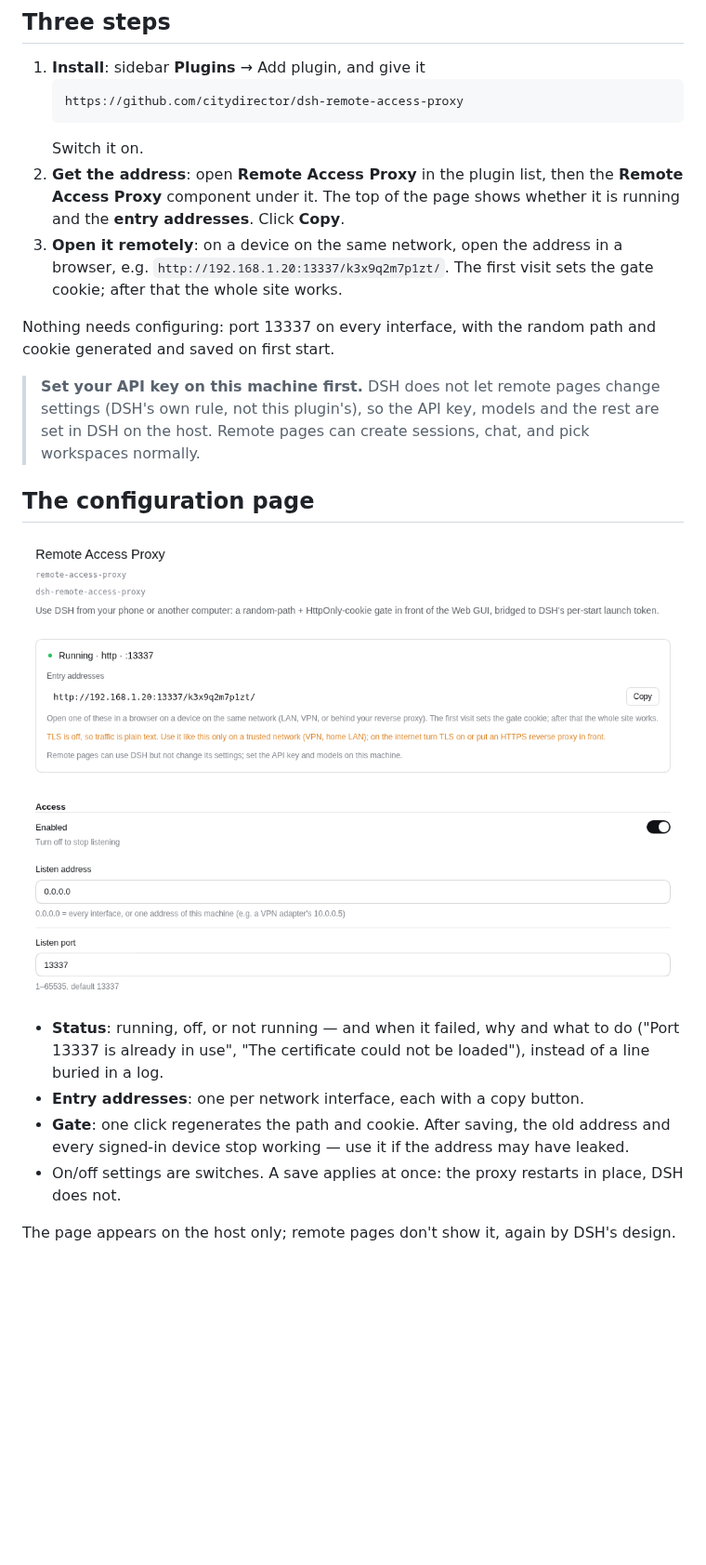
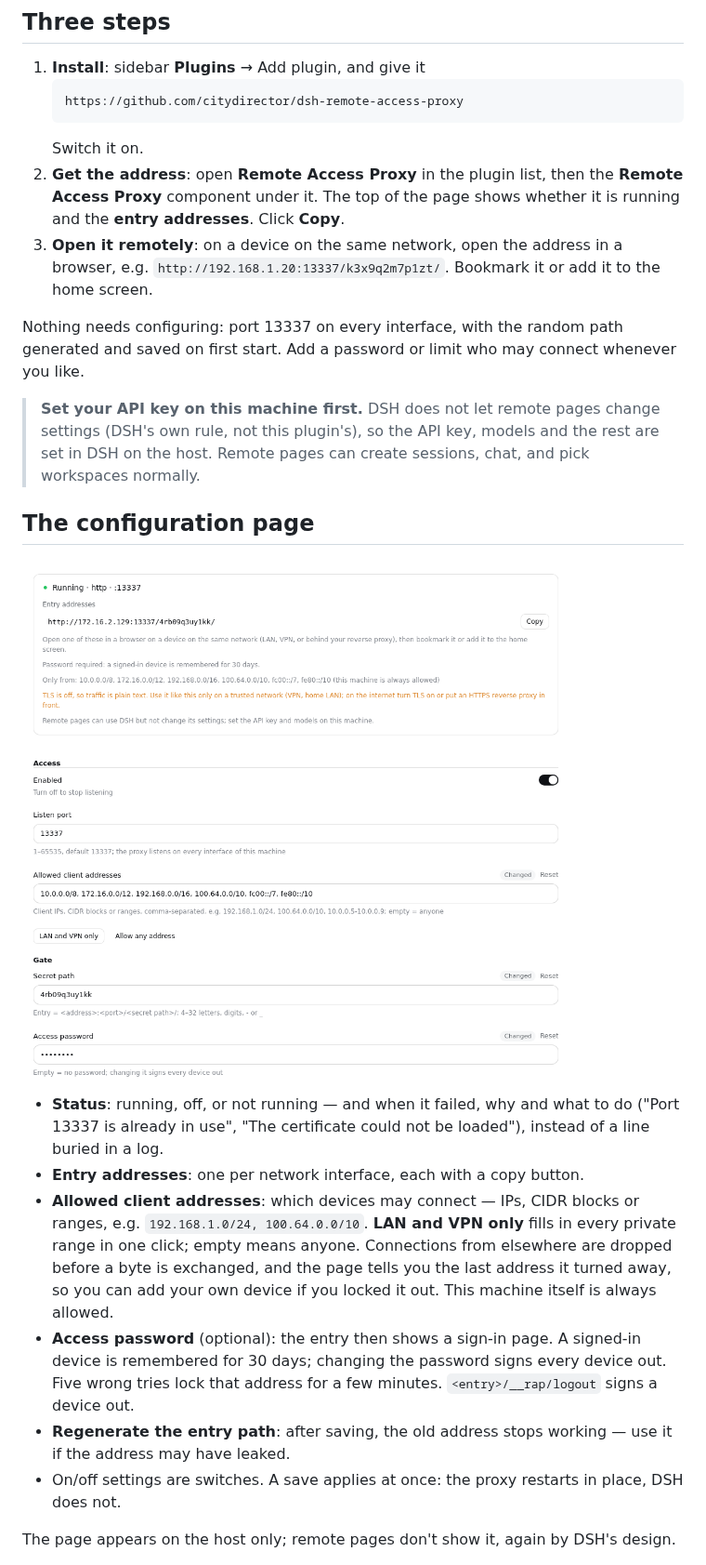
Before and after one commit to citydirector/dsh-remote-access-proxy, a Markdown page: README.md, the part around one of its changes. Shown at 93% size. Rendered like a GitHub page; pictures changed too: docs/config-page.en.png; blank space fills up the shorter version.

````diff
--- a/README.md
+++ b/README.md
@@ -16,9 +16,9 @@ Requires **DSH 0.1.7-rc.1 or newer** (tested on 0.2.0-rc.2).
    ```
    Switch it on.
 2. **Get the address**: open **Remote Access Proxy** in the plugin list, then the **Remote Access Proxy** component under it. The top of the page shows whether it is running and the **entry addresses**. Click **Copy**.
-3. **Open it remotely**: on a device on the same network, open the address in a browser, e.g. `http://192.168.1.20:13337/k3x9q2m7p1zt/`. The first visit sets the gate cookie; after that the whole site works.
+3. **Open it remotely**: on a device on the same network, open the address in a browser, e.g. `http://192.168.1.20:13337/k3x9q2m7p1zt/`. Bookmark it or add it to the home screen.
 
-Nothing needs configuring: port 13337 on every interface, with the random path and cookie generated and saved on first start.
+Nothing needs configuring: port 13337 on every interface, with the random path generated and saved on first start. Add a password or limit who may connect whenever you like.
 
 > **Set your API key on this machine first.** DSH does not let remote pages change settings (DSH's own rule, not this plugin's), so the API key, models and the rest are set in DSH on the host. Remote pages can create sessions, chat, and pick workspaces normally.
 
@@ -28,7 +28,9 @@ Nothing needs configuring: port 13337 on every interface, with the random path a
 
 - **Status**: running, off, or not running — and when it failed, why and what to do ("Port 13337 is already in use", "The certificate could not be loaded"), instead of a line buried in a log.
 - **Entry addresses**: one per network interface, each with a copy button.
-- **Gate**: one click regenerates the path and cookie. After saving, the old address and every signed-in device stop working — use it if the address may have leaked.
+- **Allowed client addresses**: which devices may connect — IPs, CIDR blocks or ranges, e.g. `192.168.1.0/24, 100.64.0.0/10`. **LAN and VPN only** fills in every private range in one click; empty means anyone. Connections from elsewhere are dropped before a byte is exchanged, and the page tells you the last address it turned away, so you can add your own device if you locked it out. This machine itself is always allowed.
+- **Access password** (optional): the entry then shows a sign-in page. A signed-in device is remembered for 30 days; changing the password signs every device out. Five wrong tries lock that address for a few minutes. `<entry>/__rap/logout` signs a device out.
+- **Regenerate the entry path**: after saving, the old address stops working — use it if the address may have leaked.
 - On/off settings are switches. A save applies at once: the proxy restarts in place, DSH does not.
 
 The page appears on the host only; remote pages don't show it, again by DSH's design.
````
Also changed, not shown: other parts of README.md (+17 -8 lines), README.zh-CN.md (+22 -11 lines), docs/config-page.png, 7 other files.
